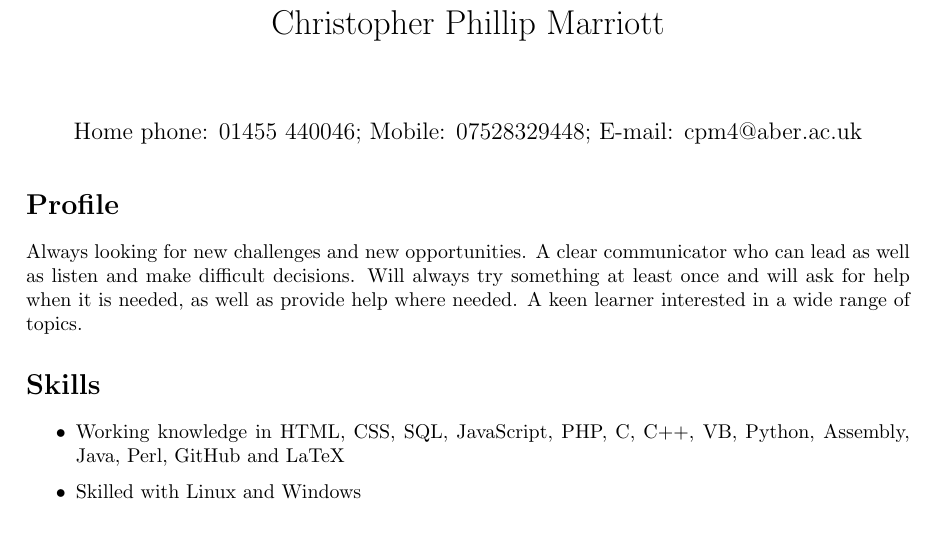
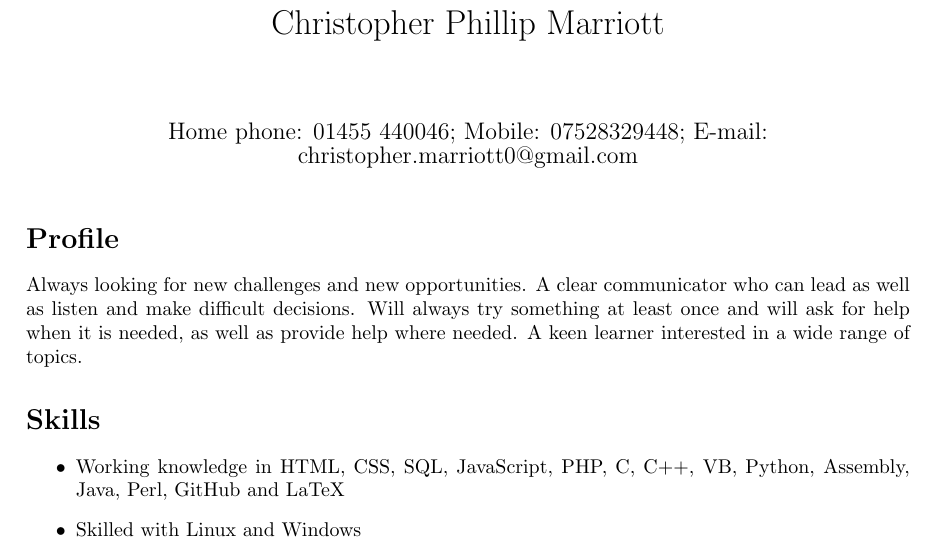
Before and after one commit to MentalMarriott/Latex_cv, a LaTeX CV (cv.tex): part of page 1 of 3, cut so that both start at the same text. Compiled offline with pdfLaTeX.

Commit message:
Updated email

```diff
--- a/cv.tex
+++ b/cv.tex
@@ -2,7 +2,7 @@
 \usepackage[margin=3cm]{geometry}
 %\usepackage{titling} this is a package not included
 \title{Christopher Phillip Marriott}
-\date{Home phone: 01455  440046; Mobile: 07528329448; E-mail: cpm4@aber.ac.uk}
+\date{Home phone: 01455  440046; Mobile: 07528329448; E-mail: christopher.marriott0@gmail.com}
 \begin{document}
 \maketitle
 \thispagestyle{empty}
```
